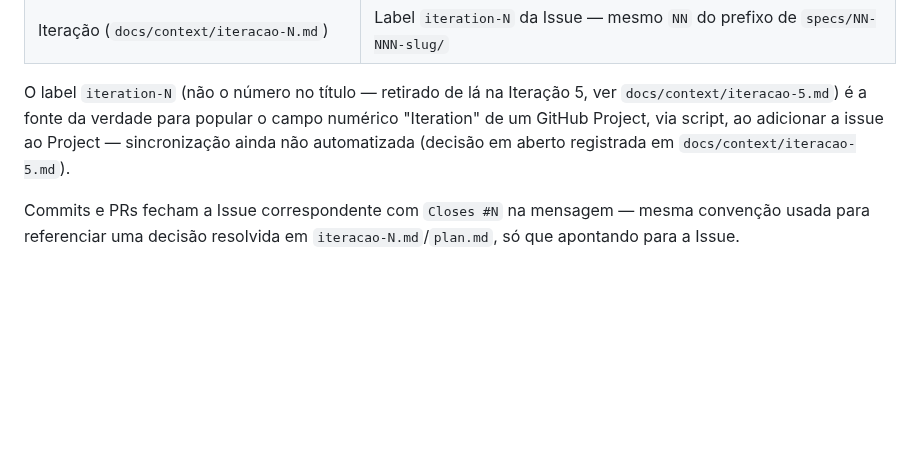
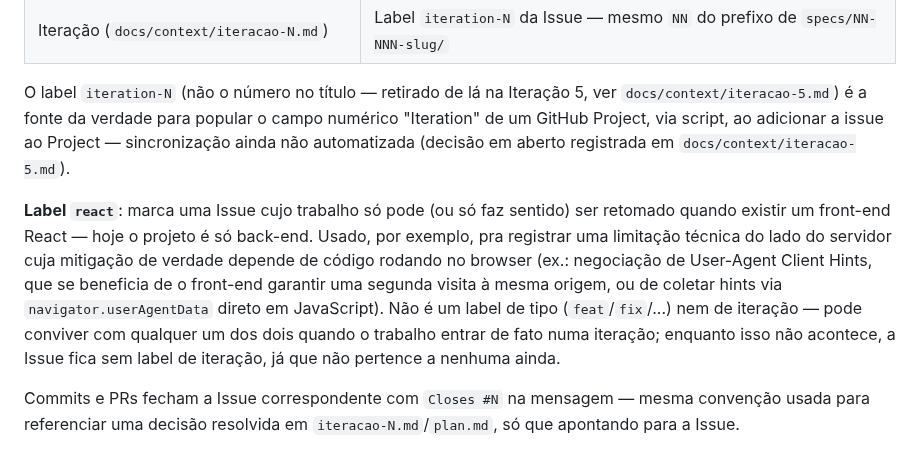
Before and after one commit to lalgarve/jogo-acoes, a Markdown page: memory/constitution.md, the part around the change. Drawn GitHub-style; blank space fills up the shorter version.

Commit message:
docs: document the react label in constitution.md
Marks an Issue whose work can only be resumed once a React frontend exists
-- e.g. mitigating Accept-CH's cold-start problem for the magic-link flow
(Issue #58), which needs a second visit to the origin or navigator.userAgentData
that only frontend code can provide.

Co-Authored-By: Claude Sonnet 5 <noreply@anthropic.com>
Claude-Session: https://claude.ai/code/session_01EC4ycRAZj2Q3MYFYuFLtNN

```diff
--- a/memory/constitution.md
+++ b/memory/constitution.md
@@ -214,6 +214,15 @@ O label `iteration-N` (não o número no título — retirado de lá na Iteraç
 de um GitHub Project, via script, ao adicionar a issue ao Project — sincronização ainda não
 automatizada (decisão em aberto registrada em `docs/context/iteracao-5.md`).
 
+**Label `react`**: marca uma Issue cujo trabalho só pode (ou só faz sentido) ser retomado
+quando existir um front-end React — hoje o projeto é só back-end. Usado, por exemplo, pra
+registrar uma limitação técnica do lado do servidor cuja mitigação de verdade depende de código
+rodando no browser (ex.: negociação de User-Agent Client Hints, que se beneficia de o front-end
+garantir uma segunda visita à mesma origem, ou de coletar hints via `navigator.userAgentData`
+direto em JavaScript). Não é um label de tipo (`feat`/`fix`/...) nem de iteração — pode conviver
+com qualquer um dos dois quando o trabalho entrar de fato numa iteração; enquanto isso não
+acontece, a Issue fica sem label de iteração, já que não pertence a nenhuma ainda.
+
 Commits e PRs fecham a Issue correspondente com `Closes #N` na mensagem — mesma convenção
 usada para referenciar uma decisão resolvida em `iteracao-N.md`/`plan.md`, só que apontando
 para a Issue.
```
